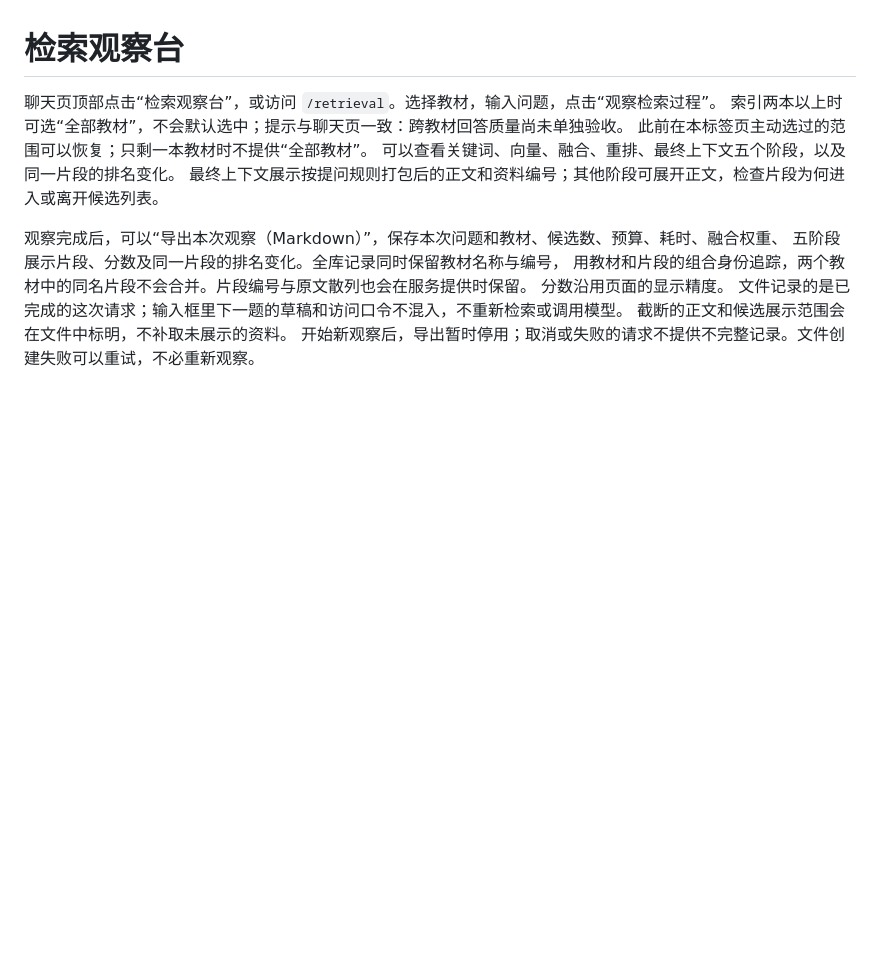
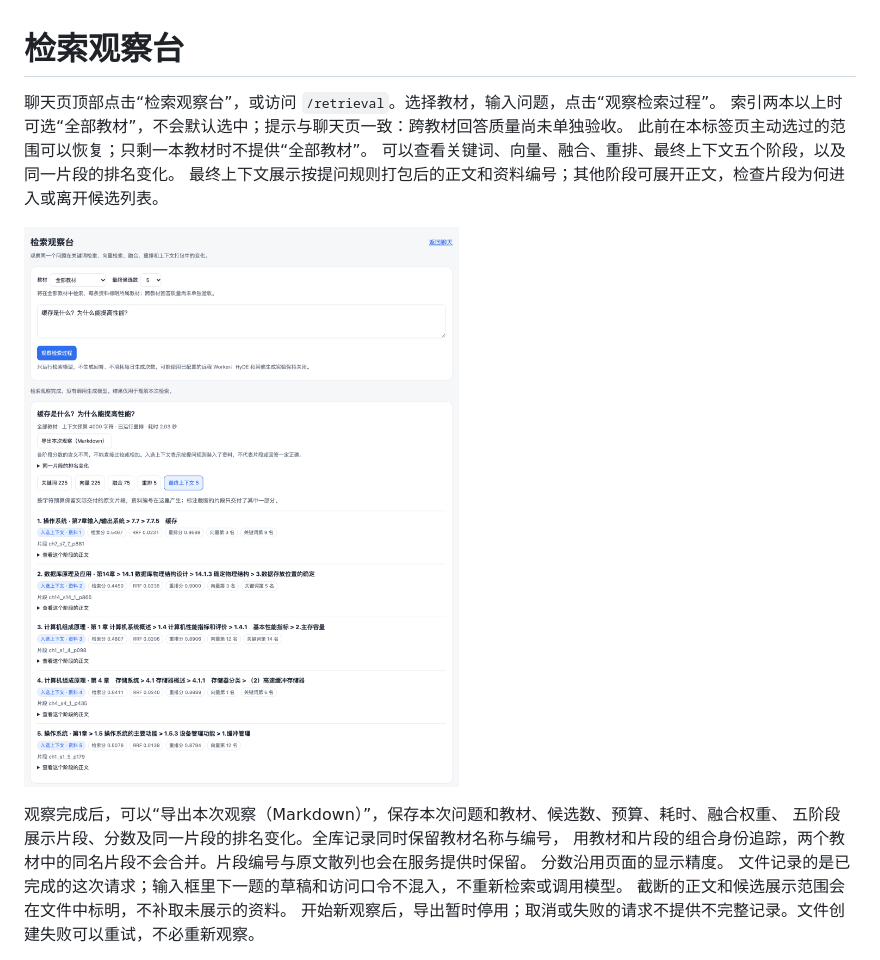
Before and after one commit to Tanimasu/rag-textbook-qa, a Markdown page: docs/retrieval-observatory.md, the part around the change. Rendered like a GitHub page; pictures changed too: docs/images/observatory.png (added); blank space fills up the shorter version.

```diff
--- a/docs/retrieval-observatory.md
+++ b/docs/retrieval-observatory.md
@@ -5,6 +5,8 @@
 此前在本标签页主动选过的范围可以恢复；只剩一本教材时不提供“全部教材”。
 可以查看关键词、向量、融合、重排、最终上下文五个阶段，以及同一片段的排名变化。
 最终上下文展示按提问规则打包后的正文和资料编号；其他阶段可展开正文，检查片段为何进入或离开候选列表。
+
+![全部教材范围下的五个检索阶段，最终 5 条资料来自三本教材](images/observatory.png)
 
 观察完成后，可以“导出本次观察（Markdown）”，保存本次问题和教材、候选数、预算、耗时、融合权重、
 五阶段展示片段、分数及同一片段的排名变化。全库记录同时保留教材名称与编号，
```
Also changed, not shown: README.md (+9 -3 lines), docs/serving.md (+1 -1 lines), docs/images/answer.png, 1 other file.
